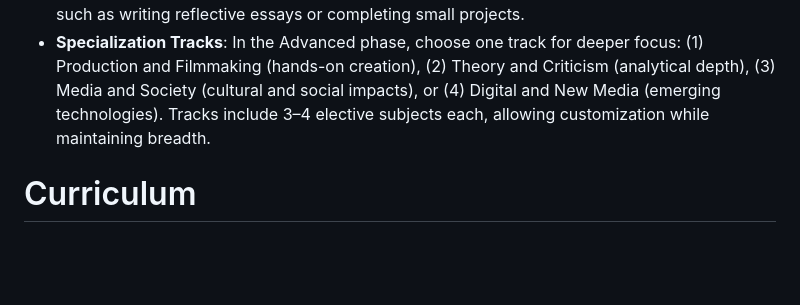
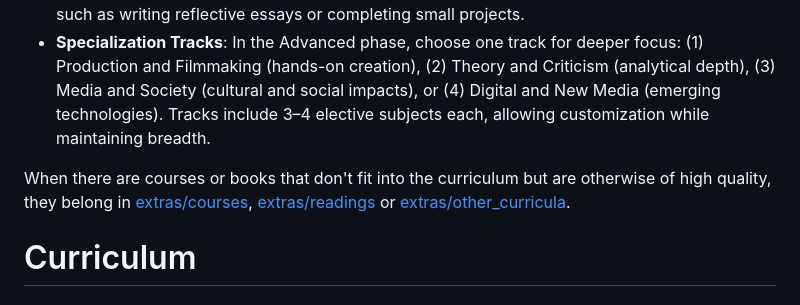
Before and after one commit to hocbigg/film-and-media-studies, a Markdown page: README.md, the part around the change. Rendered like a GitHub page; blank space fills up the shorter version.

```diff
--- a/README.md
+++ b/README.md
@@ -14,6 +14,9 @@ This roadmap provides a structured, self-paced curriculum equivalent to a 4-year
 - **Progression Logic**: Subjects build sequentially with clear prerequisites to ensure foundational skills are mastered before advancing. Theory is balanced with practice (e.g., analysis and creation), and synthesis occurs through milestones and the capstone.
 - **Milestones**: Defined at phase transitions to assess readiness. These include self-evaluations, such as writing reflective essays or completing small projects.
 - **Specialization Tracks**: In the Advanced phase, choose one track for deeper focus: (1) Production and Filmmaking (hands-on creation), (2) Theory and Criticism (analytical depth), (3) Media and Society (cultural and social impacts), or (4) Digital and New Media (emerging technologies). Tracks include 3–4 elective subjects each, allowing customization while maintaining breadth.
+
+When there are courses or books that don't fit into the curriculum but are otherwise of high quality,
+they belong in [extras/courses](extras/courses.md), [extras/readings](extras/readings.md) or [extras/other_curricula](extras/other_curricula.md).
 
 # Curriculum
 
```
Also changed, not shown: structure.md (deleted, +0 -69 lines).
